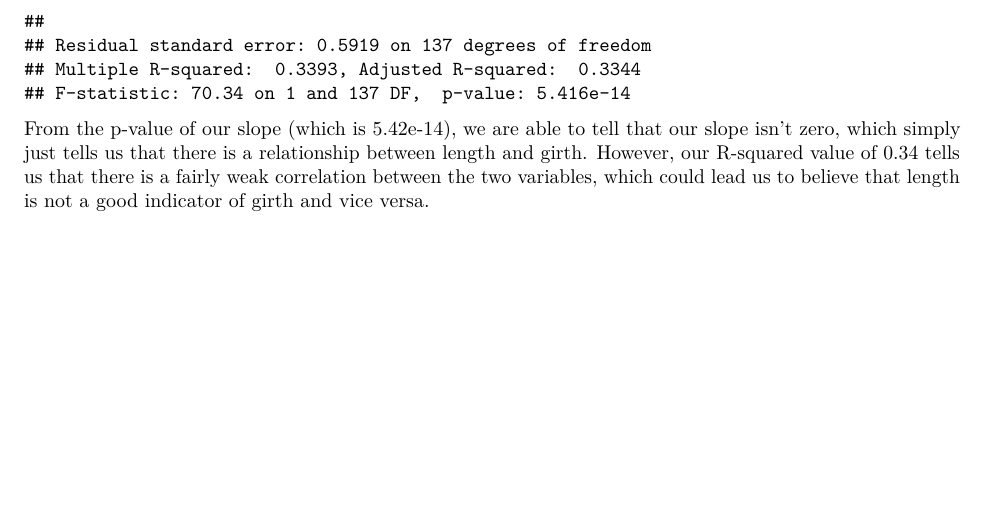
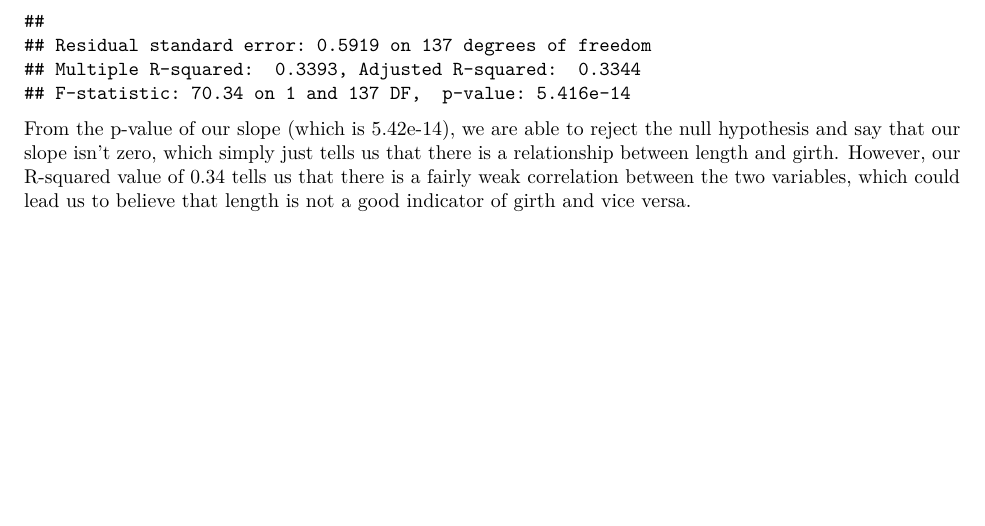
Before and after one commit to dohyunlee7/Penis-Project, an R Markdown document (penis_project.Rmd): part of page 10 of 10, cut so that both start at the same text. Rendered offline with R 4.5, knitr and Pandoc, then LaTeX, with nearby package versions.

Commit message:
update 3/22

````diff
--- a/penis_project.Rmd
+++ b/penis_project.Rmd
@@ -100,4 +100,4 @@ fit1 <- lm(girth ~ length)
 summary(fit1)
 ```
 
-From the p-value of our slope (which is 5.42e-14), we are able to tell that our slope isn't zero, which simply just tells us that there is a relationship between length and girth. However, our R-squared value of 0.34 tells us that there is a fairly weak correlation between the two variables, which could lead us to believe that length is not a good indicator of girth and vice versa.
+From the p-value of our slope (which is 5.42e-14), we are able to reject the null hypothesis and say that our slope isn't zero, which simply just tells us that there is a relationship between length and girth. However, our R-squared value of 0.34 tells us that there is a fairly weak correlation between the two variables, which could lead us to believe that length is not a good indicator of girth and vice versa.
````
